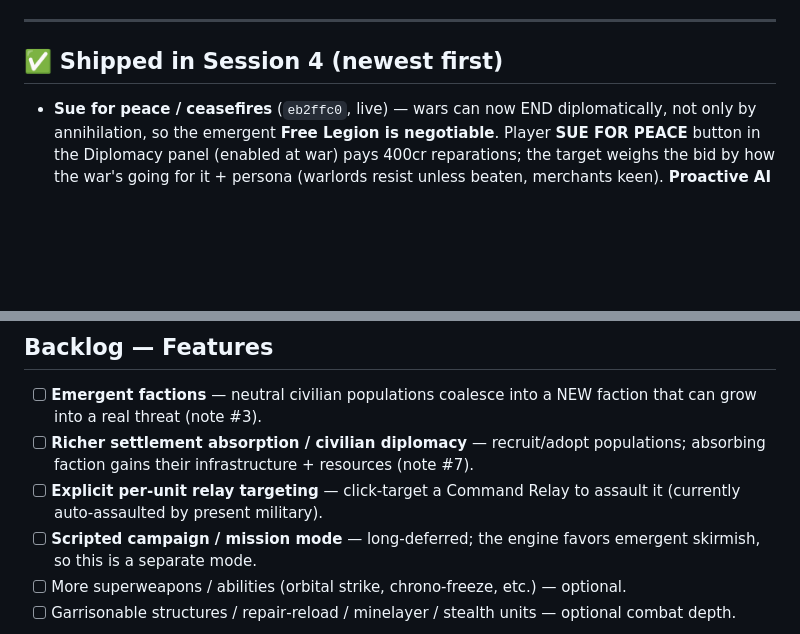
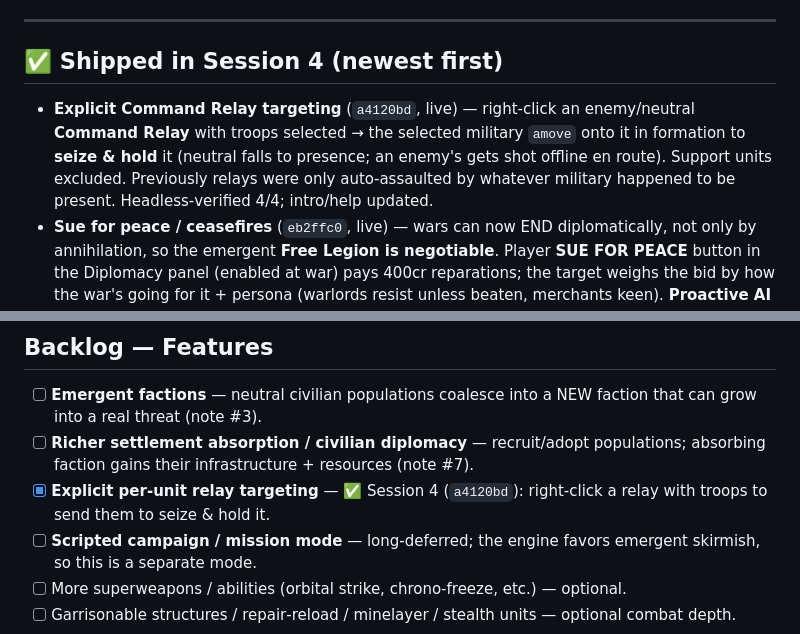
Before and after one commit to lradbill-ship-it/Nexus-Command, a Markdown page: docs/TODO.md, 2 parts joined by grey strips. GitHub-like rendering; blank space fills up the shorter version.

Commit message:
docs: TODO — relay targeting shipped

```diff
--- a/docs/TODO.md
+++ b/docs/TODO.md
@@ -14,6 +14,7 @@ Last updated: **2026‑06‑23** (Session 4 in progress — Lane delegated "all
 ---
 
 ## ✅ Shipped in Session 4 (newest first)
+- **Explicit Command Relay targeting** (`a4120bd`, live) — right‑click an enemy/neutral **Command Relay** with troops selected → the selected military `amove` onto it in formation to **seize & hold** it (neutral falls to presence; an enemy's gets shot offline en route). Support units excluded. Previously relays were only auto‑assaulted by whatever military happened to be present. Headless‑verified 4/4; intro/help updated.
 - **Sue for peace / ceasefires** (`eb2ffc0`, live) — wars can now END diplomatically, not only by annihilation, so the emergent **Free Legion is negotiable**. Player **SUE FOR PEACE** button in the Diplomacy panel (enabled at war) pays 400cr reparations; the target weighs the bid by how the war's going for it + persona (warlords resist unless beaten, merchants keen). **Proactive AI peace:** a badly‑losing faction de‑escalates — AI↔AI auto‑signs a ceasefire; an AI losing to the player stands up a **free standing offer** (button → ACCEPT PEACE) but never auto‑ends the *player's* war (annihilation stays the player's call). New `dip.truce` (pair→expiry) pins relations at the truce floor (−10) for 90s so peace doesn't instantly drift back to war; declaring war clears it. Headless‑verified 11/11; intro/help document it. **Tuning knobs:** `TRUCE_TIME` 90, `PEACE_COST` 400, `PEACE_PROPOSE_CD` 25, `TRUCE_FLOOR` −10, `PEACE_THRESH` per persona (warlord 0.35 … merchant 0.62).
 
 ---
@@ -26,7 +27,7 @@ Last updated: **2026‑06‑23** (Session 4 in progress — Lane delegated "all
 ## Backlog — Features
 - [ ] **Emergent factions** — neutral civilian populations coalesce into a NEW faction that can grow into a real threat (note #3).
 - [ ] **Richer settlement absorption / civilian diplomacy** — recruit/adopt populations; absorbing faction gains their infrastructure + resources (note #7).
-- [ ] **Explicit per‑unit relay targeting** — click‑target a Command Relay to assault it (currently auto‑assaulted by present military).
+- [x] **Explicit per‑unit relay targeting** — ✅ Session 4 (`a4120bd`): right‑click a relay with troops to send them to seize & hold it.
 - [ ] **Scripted campaign / mission mode** — long‑deferred; the engine favors emergent skirmish, so this is a separate mode.
 - [ ] More superweapons / abilities (orbital strike, chrono‑freeze, etc.) — optional.
 - [ ] Garrisonable structures / repair‑reload / minelayer / stealth units — optional combat depth.
```
